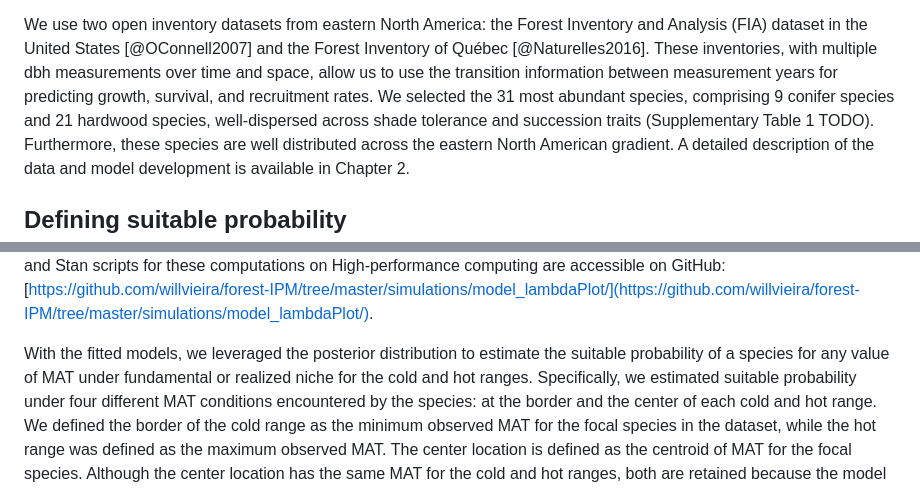
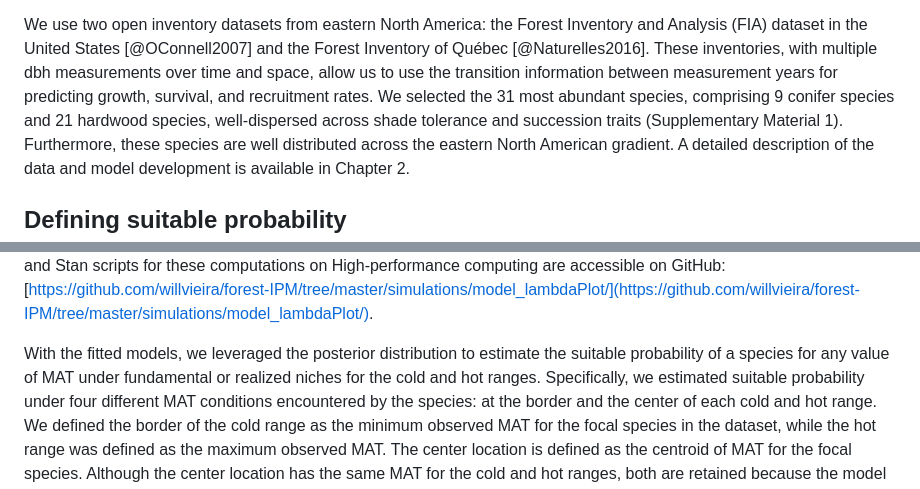
Before and after one commit to willvieira/ms_forest-suitable-probability, a Markdown page: manuscript/manuscript.md, 2 parts joined by grey strips. Rendered like a GitHub page.

```diff
--- a/manuscript/manuscript.md
+++ b/manuscript/manuscript.md
@@ -81,7 +81,7 @@ Finally, the intercept of each growth, survival, and recruitment model incorpora
 
 We use two open inventory datasets from eastern North America: the Forest Inventory and Analysis (FIA) dataset in the United States [@OConnell2007] and the Forest Inventory of Québec [@Naturelles2016].
 These inventories, with multiple dbh measurements over time and space, allow us to use the transition information between measurement years for predicting growth, survival, and recruitment rates.
-We selected the 31 most abundant species, comprising 9 conifer species and 21 hardwood species, well-dispersed across shade tolerance and succession traits (Supplementary Table 1 TODO).
+We selected the 31 most abundant species, comprising 9 conifer species and 21 hardwood species, well-dispersed across shade tolerance and succession traits (Supplementary Material 1).
 Furthermore, these species are well distributed across the eastern North American gradient.
 A detailed description of the data and model development is available in Chapter 2.
 
@@ -168,7 +168,7 @@ To reduce the sampling time, we used a sample of 5000 plots for each species to
 This sample was necessary only for 6 out of the 31 species.
 The R and Stan scripts for these computations on High-performance computing are accessible on GitHub: [https://github.com/willvieira/forest-IPM/tree/master/simulations/model_lambdaPlot/](https://github.com/willvieira/forest-IPM/tree/master/simulations/model_lambdaPlot/).
 
-With the fitted models, we leveraged the posterior distribution to estimate the suitable probability of a species for any value of MAT under fundamental or realized niche for the cold and hot ranges.
+With the fitted models, we leveraged the posterior distribution to estimate the suitable probability of a species for any value of MAT under fundamental or realized niches for the cold and hot ranges.
 Specifically, we estimated suitable probability under four different MAT conditions encountered by the species: at the border and the center of each cold and hot range.
 We defined the border of the cold range as the minimum observed MAT for the focal species in the dataset, while the hot range was defined as the maximum observed MAT.
 The center location is defined as the centroid of MAT for the focal species.
```
Also changed, not shown: other parts of manuscript/manuscript.md (+11 -13 lines).
